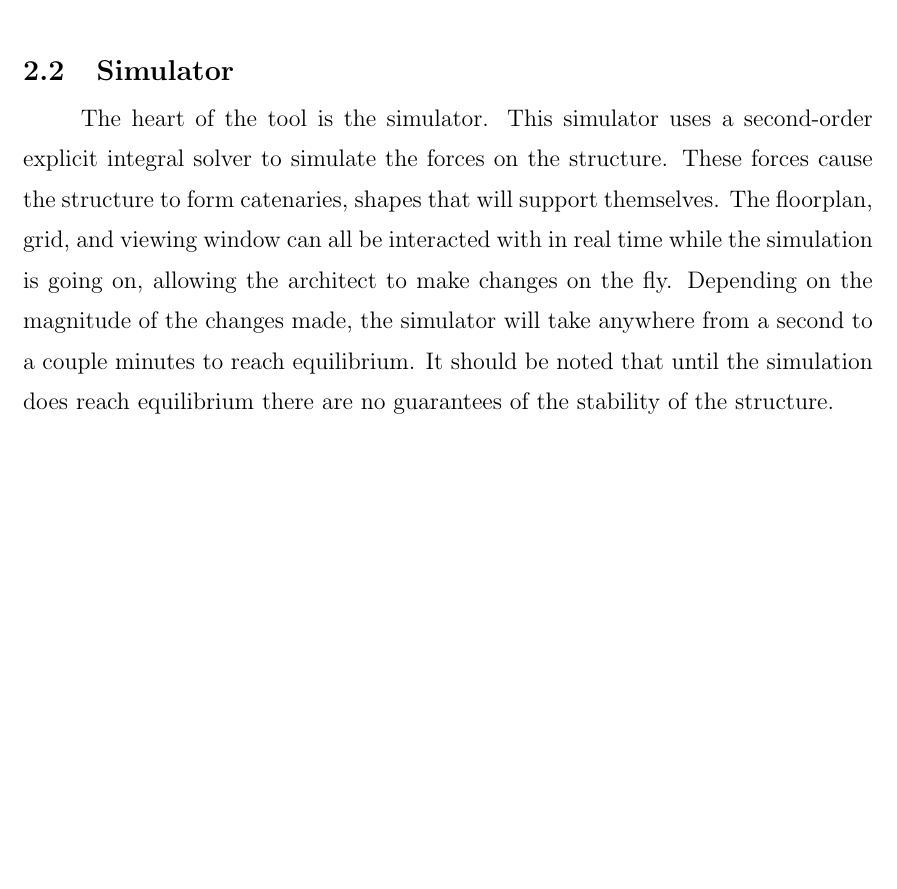
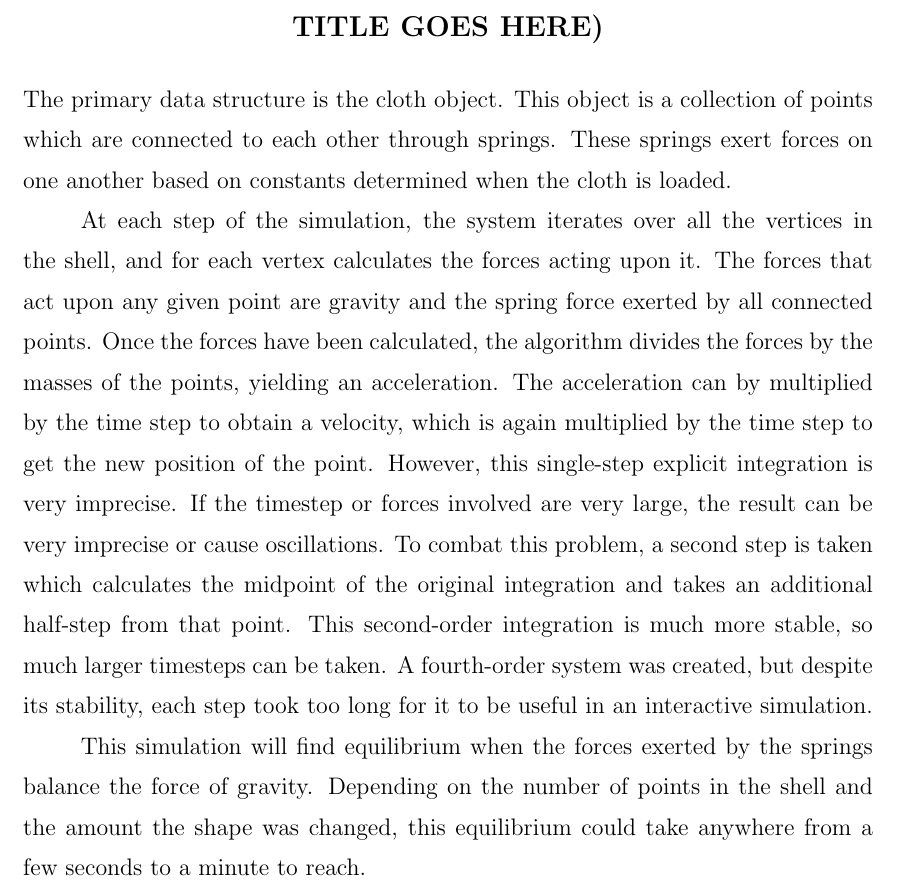
Before and after one commit to robalan11/robalan, a LaTeX thesis (thesis/thesis.tex): part of page 18 of 24 before the commit and part of page 18 of 25 after it, cut at the place of the change, the shorter picture padded with empty space. Compiled offline with pdfLaTeX.

Commit message:
Backend chapter started

```diff
--- a/thesis/thesis.tex
+++ b/thesis/thesis.tex
@@ -317,6 +317,22 @@ My work had initially intended to go in this direction, using static analysis of
 Google Sketchup.  However, Sketchup proved to be a poor environment for the program I wanted to write, so
 the project was moved to a standalone application and the focus shifted to thin-shell structures.
 
+\chapter{BACKEND / SIMULATION ALGORITHM (BETTER TITLE GOES HERE)}
+The primary data structure is the cloth object.  This object is a collection of points which are connected to each other through springs.
+These springs exert forces on one another based on constants determined when the cloth is loaded.
+
+At each step of the simulation, the system iterates over all the vertices in the shell, and for each vertex calculates the forces acting
+upon it.  The forces that act upon any given point are gravity and the spring force exerted by all connected points.  Once the forces have
+been calculated, the algorithm divides the forces by the masses of the points, yielding an acceleration.  The acceleration can by multiplied
+by the time step to obtain a velocity, which is again multiplied by the time step to get the new position of the point.  However, this
+single-step explicit integration is very imprecise.  If the timestep or forces involved are very large, the result can be very imprecise or
+cause oscillations.  To combat this problem, a second step is taken which calculates the midpoint of the original integration and takes an
+additional half-step from that point.  This second-order integration is much more stable, so much larger timesteps can be taken.  A
+fourth-order system was created, but despite its stability, each step took too long for it to be useful in an interactive simulation.
+
+This simulation will find equilibrium when the forces exerted by the springs balance the force of gravity.  Depending on the number of
+points in the shell and the amount the shape was changed, this equilibrium could take anywhere from a few seconds to a minute to reach.
+
 \chapter{THIN SHELL DESIGN TOOL}
 
 \section{Layout}
@@ -334,13 +350,6 @@ shape of the structure optimal.
 \caption{A screenshot of the tool}
 \label{FIGURE_screenshot}
 \end{figure}
-
-\section{Simulator}
-The heart of the tool is the simulator.  This simulator uses a second-order explicit integral solver to simulate the forces on the structure.  These forces
-cause the structure to form catenaries, shapes that will support themselves.  The floorplan, grid, and viewing window can all be interacted with in real
-time while the simulation is going on, allowing the architect to make changes on the fly.  Depending on the magnitude of the changes made, the simulator
-will take anywhere from a second to a couple minutes to reach equilibrium.  It should be noted that until the simulation does reach equilibrium there are
-no guarantees of the stability of the structure.
 
 
 \chapter{USER STUDY}
```
Also changed, not shown: thesis/thesis.pdf, 4 other files.
